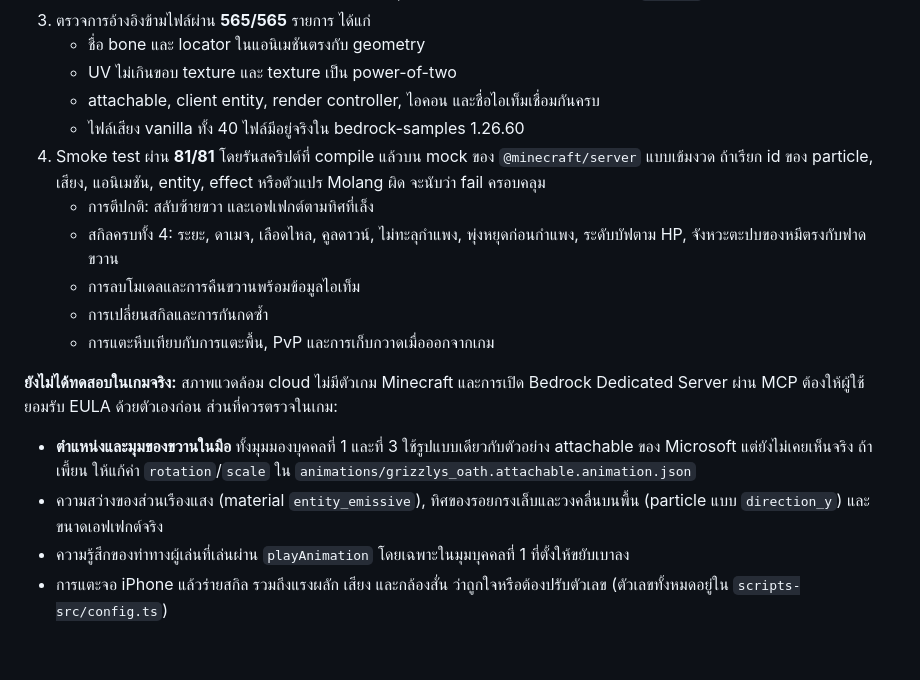
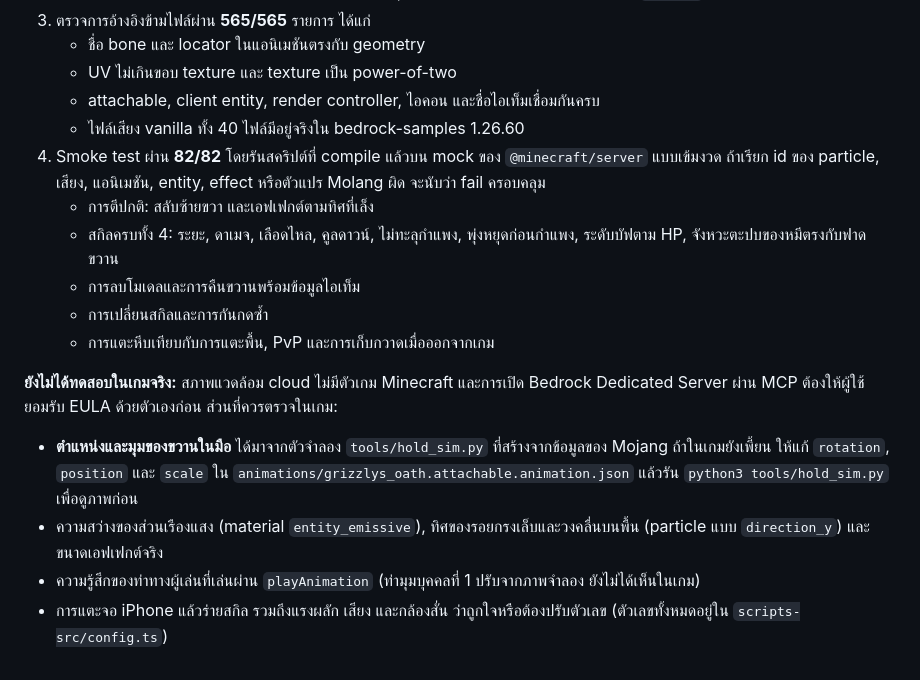
Before and after one commit to wavewave300550-afk/molsol-ai, a Markdown page: grizzly-oath-addon/README.md, the part around one of its changes. Drawn GitHub-style.

```diff
--- a/grizzly-oath-addon/README.md
+++ b/grizzly-oath-addon/README.md
@@ -123,7 +147,7 @@ python3 tools/render_preview.py   # ภาพพรีวิว (ต้องม
    * UV ไม่เกินขอบ texture และ texture เป็น power-of-two
    * attachable, client entity, render controller, ไอคอน และชื่อไอเท็มเชื่อมกันครบ
    * ไฟล์เสียง vanilla ทั้ง 40 ไฟล์มีอยู่จริงใน bedrock-samples 1.26.60
-4. Smoke test ผ่าน **81/81** โดยรันสคริปต์ที่ compile แล้วบน mock ของ `@minecraft/server` แบบเข้มงวด ถ้าเรียก id ของ particle, เสียง, แอนิเมชัน, entity, effect หรือตัวแปร Molang ผิด จะนับว่า fail ครอบคลุม
+4. Smoke test ผ่าน **82/82** โดยรันสคริปต์ที่ compile แล้วบน mock ของ `@minecraft/server` แบบเข้มงวด ถ้าเรียก id ของ particle, เสียง, แอนิเมชัน, entity, effect หรือตัวแปร Molang ผิด จะนับว่า fail ครอบคลุม
    * การตีปกติ: สลับซ้ายขวา และเอฟเฟกต์ตามทิศที่เล็ง
    * สกิลครบทั้ง 4: ระยะ, ดาเมจ, เลือดไหล, คูลดาวน์, ไม่ทะลุกำแพง, พุ่งหยุดก่อนกำแพง, ระดับบัฟตาม HP, จังหวะตะปบของหมีตรงกับฟาดขวาน
    * การลบโมเดลและการคืนขวานพร้อมข้อมูลไอเท็ม
@@ -132,7 +156,7 @@ python3 tools/render_preview.py   # ภาพพรีวิว (ต้องม
 
 **ยังไม่ได้ทดสอบในเกมจริง:** สภาพแวดล้อม cloud ไม่มีตัวเกม Minecraft และการเปิด Bedrock Dedicated Server ผ่าน MCP ต้องให้ผู้ใช้ยอมรับ EULA ด้วยตัวเองก่อน
 ส่วนที่ควรตรวจในเกม:
-* **ตำแหน่งและมุมของขวานในมือ** ทั้งมุมมองบุคคลที่ 1 และที่ 3 ใช้รูปแบบเดียวกับตัวอย่าง attachable ของ Microsoft แต่ยังไม่เคยเห็นจริง ถ้าเพี้ยน ให้แก้ค่า `rotation`/`scale` ใน `animations/grizzlys_oath.attachable.animation.json`
+* **ตำแหน่งและมุมของขวานในมือ** ได้มาจากตัวจำลอง `tools/hold_sim.py` ที่สร้างจากข้อมูลของ Mojang ถ้าในเกมยังเพี้ยน ให้แก้ `rotation`, `position` และ `scale` ใน `animations/grizzlys_oath.attachable.animation.json` แล้วรัน `python3 tools/hold_sim.py` เพื่อดูภาพก่อน
 * ความสว่างของส่วนเรืองแสง (material `entity_emissive`), ทิศของรอยกรงเล็บและวงคลื่นบนพื้น (particle แบบ `direction_y`) และขนาดเอฟเฟกต์จริง
-* ความรู้สึกของท่าทางผู้เล่นที่เล่นผ่าน `playAnimation` โดยเฉพาะในมุมบุคคลที่ 1 ที่ตั้งให้ขยับเบาลง
+* ความรู้สึกของท่าทางผู้เล่นที่เล่นผ่าน `playAnimation` (ท่ามุมบุคคลที่ 1 ปรับจากภาพจำลอง ยังไม่ได้เห็นในเกม)
 * การแตะจอ iPhone แล้วร่ายสกิล รวมถึงแรงผลัก เสียง และกล้องสั่น ว่าถูกใจหรือต้องปรับตัวเลข (ตัวเลขทั้งหมดอยู่ใน `scripts-src/config.ts`)
```
Also changed, not shown: other parts of grizzly-oath-addon/README.md (+25 -1 lines), grizzly-oath-addon/docs/preview/hold_first_person.png (added), grizzly-oath-addon/docs/preview/hold_third_person.png (added), 16 other files.
